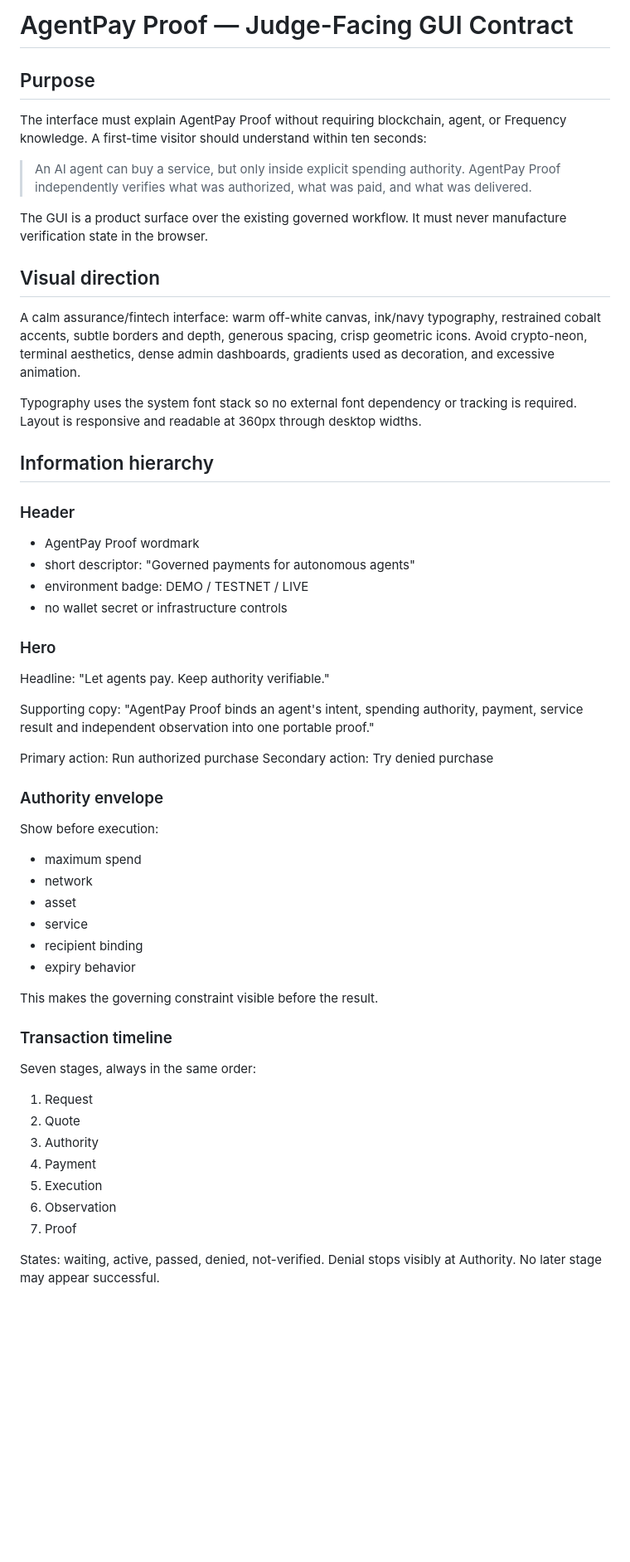
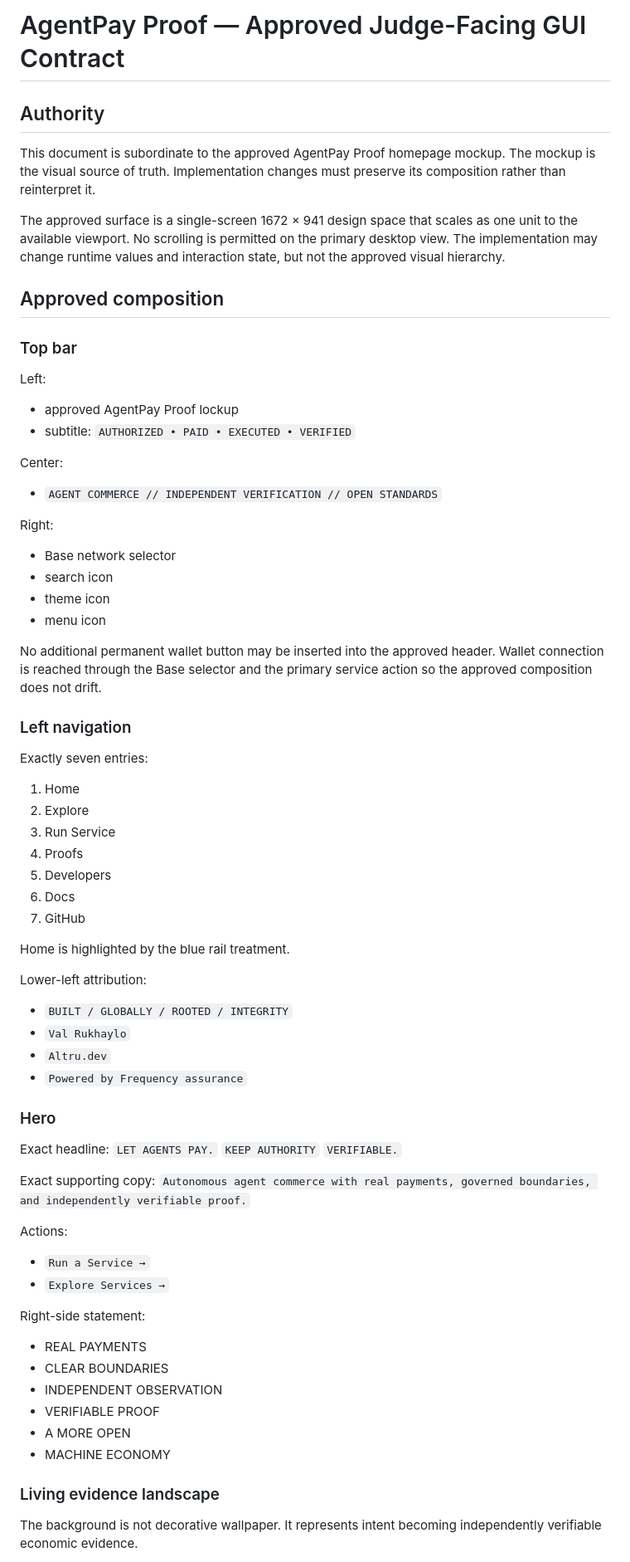
Before and after one commit to altrudev/AgentPay-Proof, a Markdown page: docs/gui-design.md, the part around one of its changes. Shown at 83% size. Rendered like a GitHub page; blank space fills up the shorter version.

Commit message:
Make approved mockup the authoritative GUI contract

```diff
--- a/docs/gui-design.md
+++ b/docs/gui-design.md
@@ -1,55 +1,72 @@
-# AgentPay Proof — Judge-Facing GUI Contract
+# AgentPay Proof — Approved Judge-Facing GUI Contract
 
-## Purpose
+## Authority
 
-The interface must explain AgentPay Proof without requiring blockchain, agent, or Frequency knowledge. A first-time visitor should understand within ten seconds:
+This document is subordinate to the approved AgentPay Proof homepage mockup. The mockup is the visual source of truth. Implementation changes must preserve its composition rather than reinterpret it.
 
-> An AI agent can buy a service, but only inside explicit spending authority. AgentPay Proof independently verifies what was authorized, what was paid, and what was delivered.
+The approved surface is a single-screen 1672 × 941 design space that scales as one unit to the available viewport. No scrolling is permitted on the primary desktop view. The implementation may change runtime values and interaction state, but not the approved visual hierarchy.
 
-The GUI is a product surface over the existing governed workflow. It must never manufacture verification state in the browser.
+## Approved composition
 
-## Visual direction
+### Top bar
 
-A calm assurance/fintech interface: warm off-white canvas, ink/navy typography, restrained cobalt accents, subtle borders and depth, generous spacing, crisp geometric icons. Avoid crypto-neon, terminal aesthetics, dense admin dashboards, gradients used as decoration, and excessive animation.
+Left:
+- approved AgentPay Proof lockup
+- subtitle: `AUTHORIZED • PAID • EXECUTED • VERIFIED`
 
-Typography uses the system font stack so no external font dependency or tracking is required. Layout is responsive and readable at 360px through desktop widths.
+Center:
+- `AGENT COMMERCE // INDEPENDENT VERIFICATION // OPEN STANDARDS`
 
-## Information hierarchy
+Right:
+- Base network selector
+- search icon
+- theme icon
+- menu icon
 
-### Header
-- AgentPay Proof wordmark
-- short descriptor: "Governed payments for autonomous agents"
-- environment badge: DEMO / TESTNET / LIVE
-- no wallet secret or infrastructure controls
+No additional permanent wallet button may be inserted into the approved header. Wallet connection is reached through the Base selector and the primary service action so the approved composition does not drift.
+
+### Left navigation
+
+Exactly seven entries:
+1. Home
+2. Explore
+3. Run Service
+4. Proofs
+5. Developers
+6. Docs
+7. GitHub
+
+Home is highlighted by the blue rail treatment.
+
+Lower-left attribution:
+- `BUILT / GLOBALLY / ROOTED / INTEGRITY`
+- `Val Rukhaylo`
+- `Altru.dev`
+- `Powered by Frequency assurance`
 
 ### Hero
-Headline: "Let agents pay. Keep authority verifiable."
 
-Supporting copy: "AgentPay Proof binds an agent's intent, spending authority, payment, service result and independent observation into one portable proof."
+Exact headline:
+`LET AGENTS PAY.`
+`KEEP AUTHORITY`
+`VERIFIABLE.`
 
-Primary action: Run authorized purchase
-Secondary action: Try denied purchase
+Exact supporting copy:
+`Autonomous agent commerce with real payments, governed boundaries, and independently verifiable proof.`
 
-### Authority envelope
-Show before execution:
-- maximum spend
-- network
-- asset
-- service
-- recipient binding
-- expiry behavior
+Actions:
+- `Run a Service →`
+- `Explore Services →`
 
-This makes the governing constraint visible before the result.
+Right-side statement:
+- REAL PAYMENTS
+- CLEAR BOUNDARIES
+- INDEPENDENT OBSERVATION
+- VERIFIABLE PROOF
+- A MORE OPEN
+- MACHINE ECONOMY
 
-### Transaction timeline
-Seven stages, always in the same order:
-1. Request
-2. Quote
-3. Authority
-4. Payment
-5. Execution
-6. Observation
-7. Proof
+### Living evidence landscape
 
-States: waiting, active, passed, denied, not-verified. Denial stops visibly at Authority. No later stage may appear successful.
+The background is not decorative wallpaper. It represents intent becoming independently verifiable economic evidence.
 
```
Also changed, not shown: other parts of docs/gui-design.md (+87 -56 lines).
